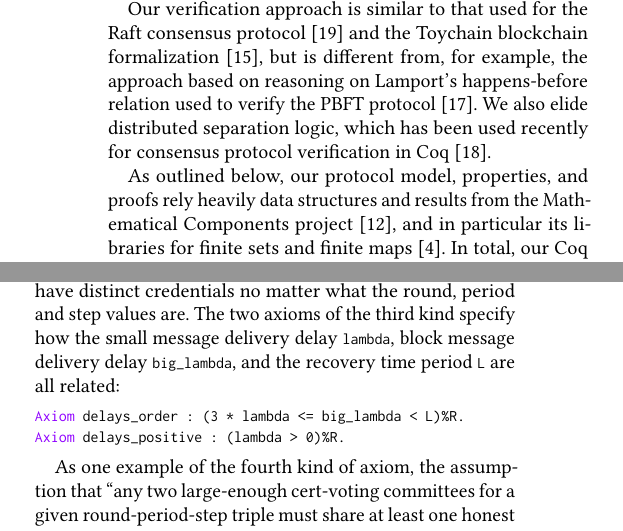
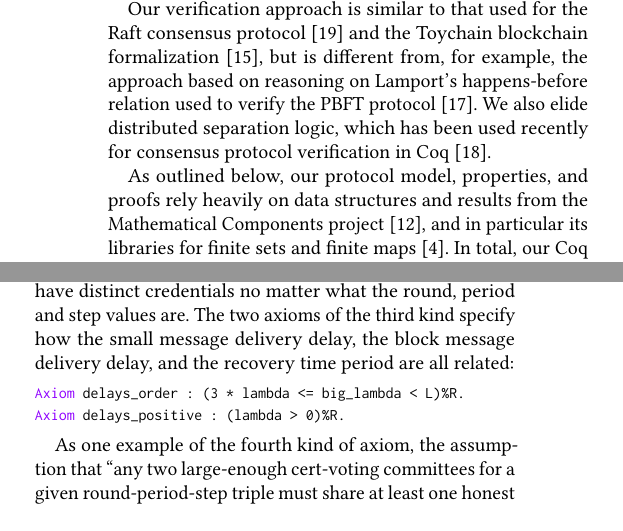
Before and after one commit to runtimeverification/algorand-verification, a LaTeX paper (report/report.tex, which reads report/model.tex): two parts of the columns of page 5 of 8, joined at a grey line, cut so that both start at the same text. Compiled offline with pdfLaTeX.

Commit message:
fix typo and spacing

```diff
--- a/report/model.tex
+++ b/report/model.tex
@@ -5,7 +5,7 @@ We model the Algorand consensus protocol in Coq as an inductive binary relation
 
 Our verification approach is similar to that used for the Raft consensus protocol~\cite{Woos2016} and the Toychain blockchain formalization~\cite{Pirlea2018}, but is different from, for example, the approach based on reasoning on Lamport's happens-before relation used to verify the PBFT protocol~\cite{Rahli2018}. We also elide distributed separation logic, which has been used recently for consensus protocol verification in Coq~\cite{Sergey2018}.
 
-As outlined below, our protocol model, properties, and proofs rely heavily data structures and results from the Mathematical Components project~\cite{MathComp}, and in particular its libraries for finite sets and finite maps~\cite{Cohen2019}. In total, our Coq development contains around 2000 lines of Gallina code for the specification of the model and its properties, and around 4000 lines of proof scripts that build the formal proofs.
+As outlined below, our protocol model, properties, and proofs rely heavily on data structures and results from the Mathematical Components project~\cite{MathComp}, and in particular its libraries for finite sets and finite maps~\cite{Cohen2019}. In total, our Coq development contains around 2000 lines of Gallina code for the specification of the model and its properties, and around 4000 lines of proof scripts that build the formal proofs.
 %The source files also contain almost 1000 lines of comments that motivate and explain the specifications and lemmas.
 
 %The modeling effort involved primarily:
@@ -41,7 +41,7 @@ Axiom credentials_different :
  credential u r p s <> credential u' r' p' s'.
 \end{lstlisting}
 In other words, any two distinct user identifiers \lstinline{u} and \lstinline{u'} will have distinct credentials no matter what the round, period and step values are.
-The two axioms of the third kind specify how the small message delivery delay \lstinline{lambda}, block message delivery delay \lstinline{big_lambda}, and the recovery time period \lstinline{L} are all related:
+The two axioms of the third kind specify how the small message delivery delay, the block message delivery delay, and the recovery time period are all related:
 \begin{lstlisting}[language=Coq]
 Axiom delays_order : (3 * lambda <= big_lambda < L)%R.
 Axiom delays_positive : (lambda > 0)%R.
```
Also changed, not shown: report/report.pdf.
